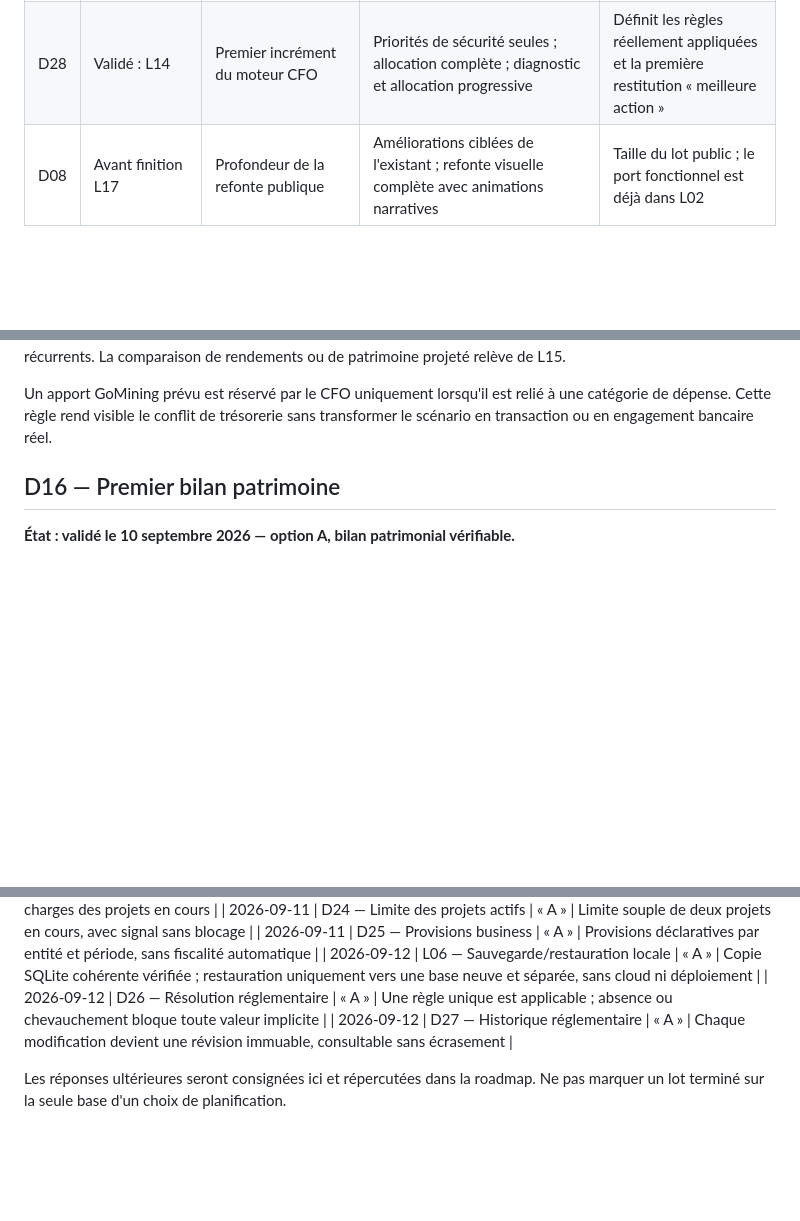
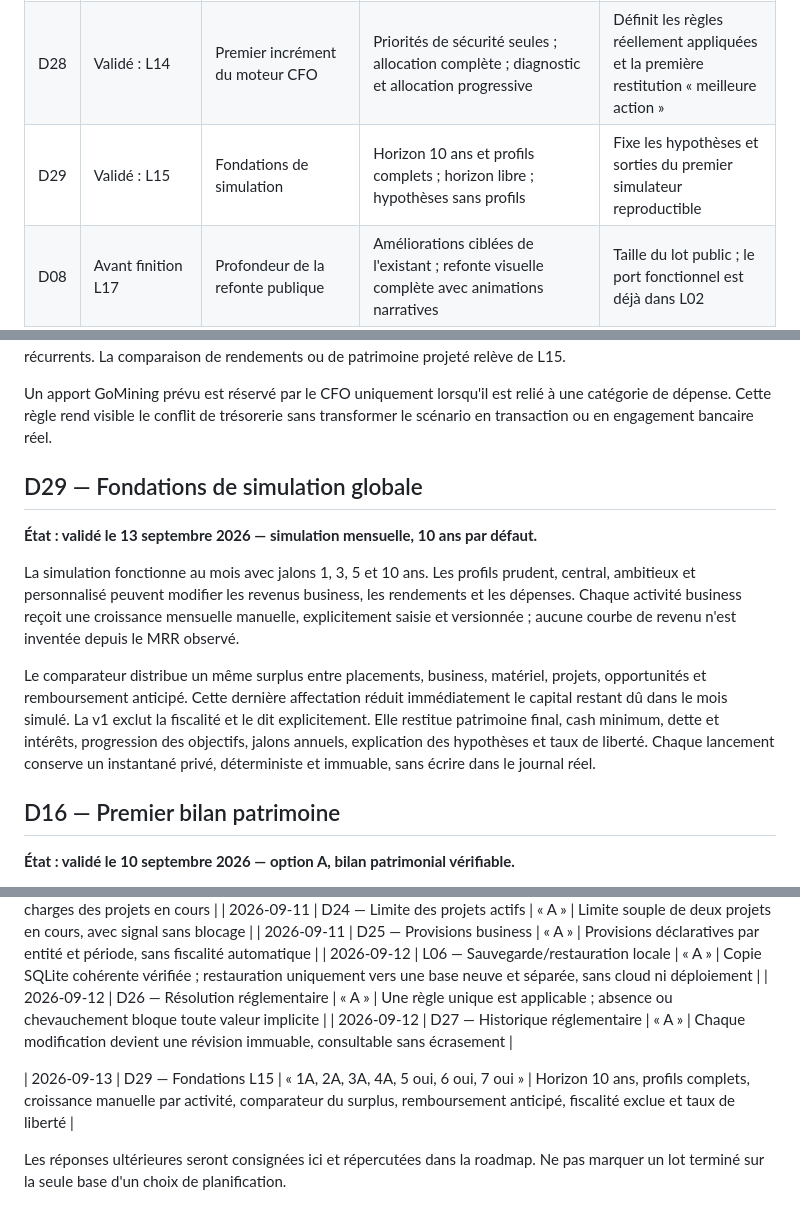
Before and after one commit to FrancoisV34/P8--Portfolio-Dev, a Markdown page: dossier_conception_cfo/17_DECISIONS_REALISATION.md, 3 parts joined by grey strips. Drawn GitHub-style; blank space fills up the shorter version.

Commit message:
docs: define L15 simulation foundations

```diff
--- a/dossier_conception_cfo/17_DECISIONS_REALISATION.md
+++ b/dossier_conception_cfo/17_DECISIONS_REALISATION.md
@@ -65,6 +65,7 @@ Les options de cette file sont préparées pour les échanges futurs ; elles ne
 | D26 | Validé : L13 | Résolution des règles datées | Une seule règle applicable ; choisir une règle la plus récente ; valeur de repli | Rendre les absences et chevauchements visibles avant tout calcul |
 | D27 | Validé : L13 | Historique des règles | Révisions immuables ; modification en place ; historique différé | Préserver les valeurs réellement vérifiées sans imposer de calcul |
 | D28 | Validé : L14 | Premier incrément du moteur CFO | Priorités de sécurité seules ; allocation complète ; diagnostic et allocation progressive | Définit les règles réellement appliquées et la première restitution « meilleure action » |
+| D29 | Validé : L15 | Fondations de simulation | Horizon 10 ans et profils complets ; horizon libre ; hypothèses sans profils | Fixe les hypothèses et sorties du premier simulateur reproductible |
 | D08 | Avant finition L17 | Profondeur de la refonte publique | Améliorations ciblées de l'existant ; refonte visuelle complète avec animations narratives | Taille du lot public ; le port fonctionnel est déjà dans L02 |
 | D09 | Avant le blog de L17 | Contenu du blog | Fichiers Markdown/MDX ; CMS ; réalisation du blog différée après la première version financière | Rédaction, maintenance et calendrier du blog |
 | D10 | Avant déploiement | Paramètres d'exploitation | Organisation Fly.io, domaine, budget avant remise, sauvegardes, dimensionnement et interruptions tolérées | Configuration concrète, coût et procédure de reprise |
@@ -96,6 +97,24 @@ rendements ou de patrimoine projeté relève de L15.
 Un apport GoMining prévu est réservé par le CFO uniquement lorsqu'il est relié
 à une catégorie de dépense. Cette règle rend visible le conflit de trésorerie
 sans transformer le scénario en transaction ou en engagement bancaire réel.
+
+## D29 — Fondations de simulation globale
+
+**État : validé le 13 septembre 2026 — simulation mensuelle, 10 ans par défaut.**
+
+La simulation fonctionne au mois avec jalons 1, 3, 5 et 10 ans. Les profils
+prudent, central, ambitieux et personnalisé peuvent modifier les revenus
+business, les rendements et les dépenses. Chaque activité business reçoit une
+croissance mensuelle manuelle, explicitement saisie et versionnée ; aucune
+courbe de revenu n'est inventée depuis le MRR observé.
+
+Le comparateur distribue un même surplus entre placements, business, matériel,
+projets, opportunités et remboursement anticipé. Cette dernière affectation
+réduit immédiatement le capital restant dû dans le mois simulé. La v1 exclut
+la fiscalité et le dit explicitement. Elle restitue patrimoine final, cash
+minimum, dette et intérêts, progression des objectifs, jalons annuels,
+explication des hypothèses et taux de liberté. Chaque lancement conserve un
+instantané privé, déterministe et immuable, sans écrire dans le journal réel.
 
 ## D16 — Premier bilan patrimoine
 
@@ -370,4 +389,6 @@ Les valeurs financières réelles seront conservées dans un support privé ou s
 | 2026-09-12 | D26 — Résolution réglementaire | « A » | Une règle unique est applicable ; absence ou chevauchement bloque toute valeur implicite |
 | 2026-09-12 | D27 — Historique réglementaire | « A » | Chaque modification devient une révision immuable, consultable sans écrasement |
 
+| 2026-09-13 | D29 — Fondations L15 | « 1A, 2A, 3A, 4A, 5 oui, 6 oui, 7 oui » | Horizon 10 ans, profils complets, croissance manuelle par activité, comparateur du surplus, remboursement anticipé, fiscalité exclue et taux de liberté |
+
 Les réponses ultérieures seront consignées ici et répercutées dans la roadmap. Ne pas marquer un lot terminé sur la seule base d'un choix de planification.
```
Also changed, not shown: dossier_conception_cfo/13_ROADMAP.md (+16 -0 lines).
